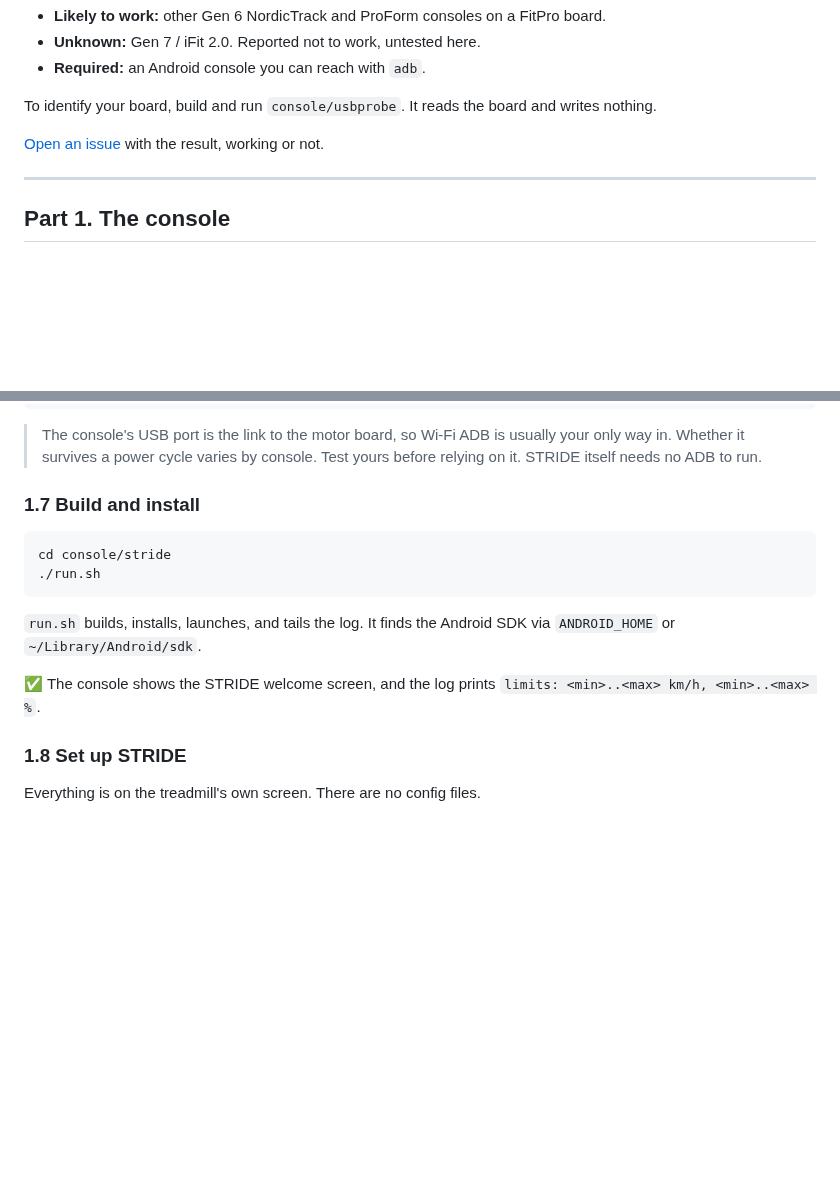
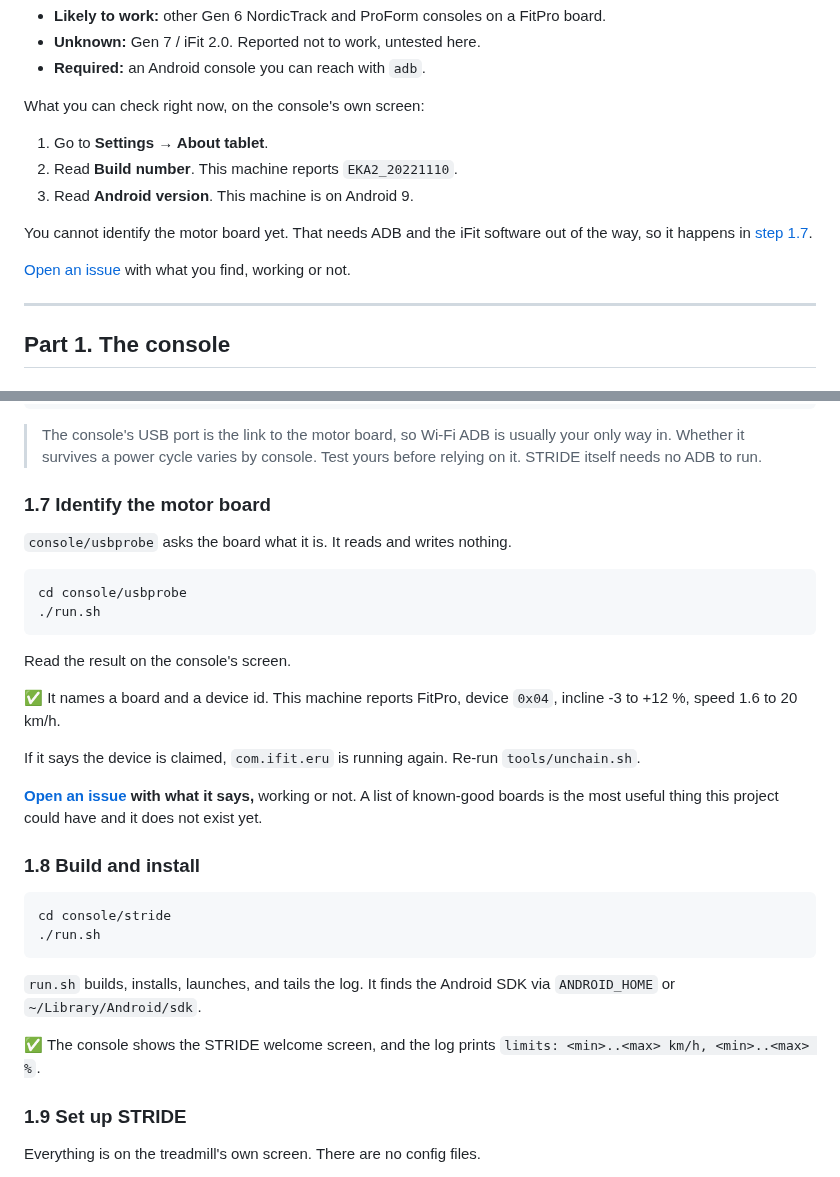
Before and after one commit to 1h8fulkat/strideApp, a Markdown page: docs/INSTALL.md, 2 parts joined by grey strips. Rendered like a GitHub page; blank space fills up the shorter version.

Commit message:
You cannot probe the board before you can reach the console
Step 0 told people to build and run usbprobe to find out what board they have.
usbprobe is an Android app. Installing it needs ADB, which arrives in 1.4, and
running it needs com.ifit.eru disabled, which the probe itself says on screen
when the device is claimed. So the first instruction on the page could not be
carried out until most of the page was already done.

Step 0 now asks only for what the console will tell you with no tools at all:
build number and Android version, off its own About screen. Identifying the
motor board becomes step 1.7, after unchain.sh, where it is actually possible,
and carries the check for a re-claimed device. Build and setup shift to 1.8 and
1.9.

The README outline had the same order and the same problem, and the paragraph
offering usbprobe as a way to answer "does this work on my treadmill" now says
it is something you run in step 6 rather than today.

Co-Authored-By: Claude Opus 5 <noreply@anthropic.com>
Claude-Session: https://claude.ai/code/session_01Ljkw9vVNFZJLqhD8VbnNJN

````diff
--- a/docs/INSTALL.md
+++ b/docs/INSTALL.md
@@ -48,10 +48,16 @@ STRIDE is confirmed on one machine:
 - **Unknown:** Gen 7 / iFit 2.0. Reported not to work, untested here.
 - **Required:** an Android console you can reach with `adb`.
 
-To identify your board, build and run `console/usbprobe`. It reads the board
-and writes nothing.
+What you can check right now, on the console's own screen:
 
-[Open an issue](https://github.com/keranm/strideApp/issues) with the result,
+1. Go to **Settings → About tablet**.
+2. Read **Build number**. This machine reports `EKA2_20221110`.
+3. Read **Android version**. This machine is on Android 9.
+
+You cannot identify the motor board yet. That needs ADB and the iFit software
+out of the way, so it happens in [step 1.7](#17-identify-the-motor-board).
+
+[Open an issue](https://github.com/keranm/strideApp/issues) with what you find,
 working or not.
 
 ---
@@ -178,7 +184,28 @@ undoes the home-app change.
 > usually your only way in. Whether it survives a power cycle varies by
 > console. Test yours before relying on it. STRIDE itself needs no ADB to run.
 
-### 1.7 Build and install
+### 1.7 Identify the motor board
+
+`console/usbprobe` asks the board what it is. It reads and writes nothing.
+
+```sh
+cd console/usbprobe
+./run.sh
+```
+
+Read the result on the console's screen.
+
+✅ It names a board and a device id. This machine reports FitPro, device `0x04`,
+incline -3 to +12 %, speed 1.6 to 20 km/h.
+
+If it says the device is claimed, `com.ifit.eru` is running again. Re-run
+`tools/unchain.sh`.
+
+**[Open an issue](https://github.com/keranm/strideApp/issues) with what it
+says,** working or not. A list of known-good boards is the most useful thing
+this project could have and it does not exist yet.
+
+### 1.8 Build and install
 
 ```sh
 cd console/stride
@@ -191,7 +218,7 @@ SDK via `ANDROID_HOME` or `~/Library/Android/sdk`.
 ✅ The console shows the STRIDE welcome screen, and the log prints
 `limits: <min>..<max> km/h, <min>..<max> %`.
 
-### 1.8 Set up STRIDE
+### 1.9 Set up STRIDE
 
 Everything is on the treadmill's own screen. There are no config files.
 
````
Also changed, not shown: README.md (+10 -8 lines).
